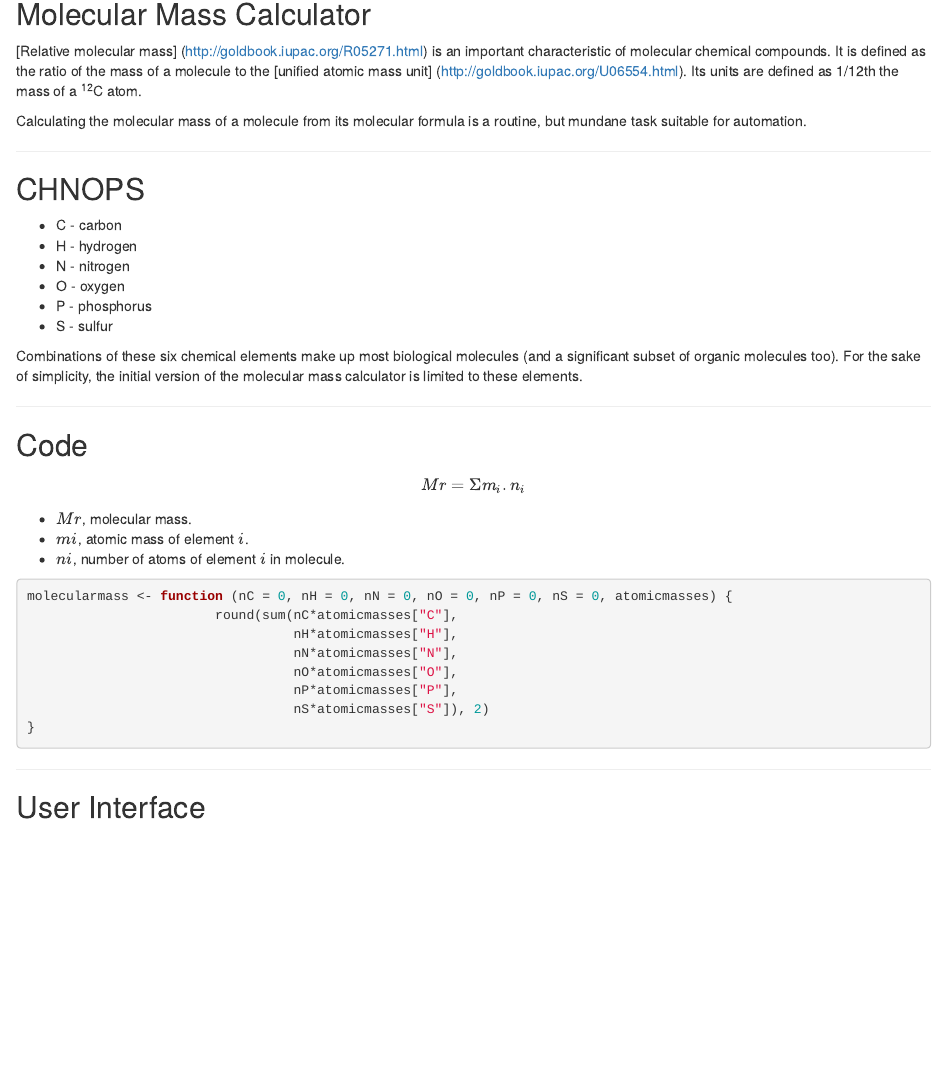
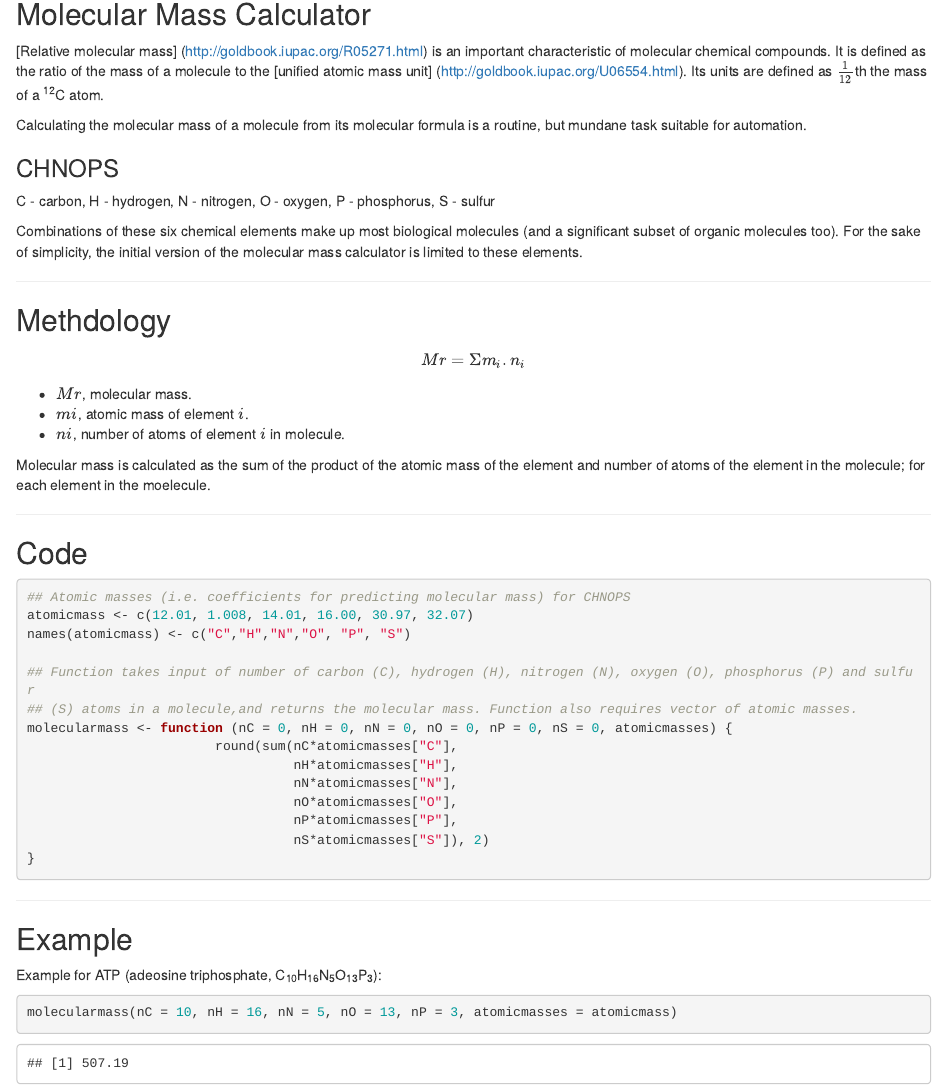
Before and after one commit to JohnBeal/molecularmass, an R Markdown document (molecularmasscalculator/index.Rmd): the page in a window 1100 px wide, from 160 px down. Rendered offline with R 4.5, knitr and Pandoc, with nearby package versions.

Commit message:
Code and Example added Intro and CHNOPS slides amalgamated

````diff
--- a/molecularmasscalculator/index.Rmd
+++ b/molecularmasscalculator/index.Rmd
@@ -13,28 +13,19 @@ knit        : slidify::knit2slides
 
 ## Molecular Mass Calculator
 
-[Relative molecular mass] (http://goldbook.iupac.org/R05271.html) is an important characteristic of molecular chemical compounds. It is defined as the ratio of the mass of a molecule to the [unified atomic mass unit] (http://goldbook.iupac.org/U06554.html). Its units are defined as 1/12th the mass of a <sup>12</sup>C atom.
+[Relative molecular mass] (http://goldbook.iupac.org/R05271.html) is an important characteristic of molecular chemical compounds. It is defined as the ratio of the mass of a molecule to the [unified atomic mass unit] (http://goldbook.iupac.org/U06554.html). Its units are defined as \(\frac{1}{12}\)th the mass of a <sup>12</sup>C atom.
 
 Calculating the molecular mass of a molecule from its molecular formula is a routine, but mundane task suitable for automation.
 
+### CHNOPS
 
-
----
-
-## CHNOPS
-
-- C - carbon
-- H - hydrogen
-- N - nitrogen
-- O - oxygen
-- P - phosphorus
-- S - sulfur
+C - carbon, H - hydrogen, N - nitrogen, O - oxygen, P - phosphorus, S - sulfur
 
 Combinations of these six chemical elements make up most biological molecules (and a significant subset of organic molecules too). For the sake of simplicity, the initial version of the molecular mass calculator is limited to these elements.
 
 ---
 
-## Code ##
+## Methdology
 
 $$Mr = \Sigma m_i.n_i$$
 
@@ -42,7 +33,19 @@ $$Mr = \Sigma m_i.n_i$$
 - \(mi\), atomic mass of element \(i\).
 - \(ni\), number of atoms of element \(i\) in molecule.
 
+Molecular mass is calculated as the sum of the product of the atomic mass of the element and number of atoms of the element in the molecule; for each element in the moelecule.
+
+---
+
+## Code ##
+
 ```{r}
+## Atomic masses (i.e. coefficients for predicting molecular mass) for CHNOPS
+atomicmass <- c(12.01, 1.008, 14.01, 16.00, 30.97, 32.07)
+names(atomicmass) <- c("C","H","N","O", "P", "S")
+
+## Function takes input of number of carbon (C), hydrogen (H), nitrogen (N), oxygen (O), phosphorus (P) and sulfur
+## (S) atoms in a molecule,and returns the molecular mass. Function also requires vector of atomic masses.
 molecularmass <- function (nC = 0, nH = 0, nN = 0, nO = 0, nP = 0, nS = 0, atomicmasses) {
                         round(sum(nC*atomicmasses["C"],
                                   nH*atomicmasses["H"],
@@ -55,4 +58,10 @@ molecularmass <- function (nC = 0, nH = 0, nN = 0, nO = 0, nP = 0, nS = 0, atomi
 
 ---
 
-## User Interface
+## Example
+
+Example for ATP (adeosine triphosphate, C<sub>10</sub>H<sub>16</sub>N<sub>5</sub>O<sub>13</sub>P<sub>3</sub>):
+
+``` {r}
+molecularmass(nC = 10, nH = 16, nN = 5, nO = 13, nP = 3, atomicmasses = atomicmass)
+```
````
